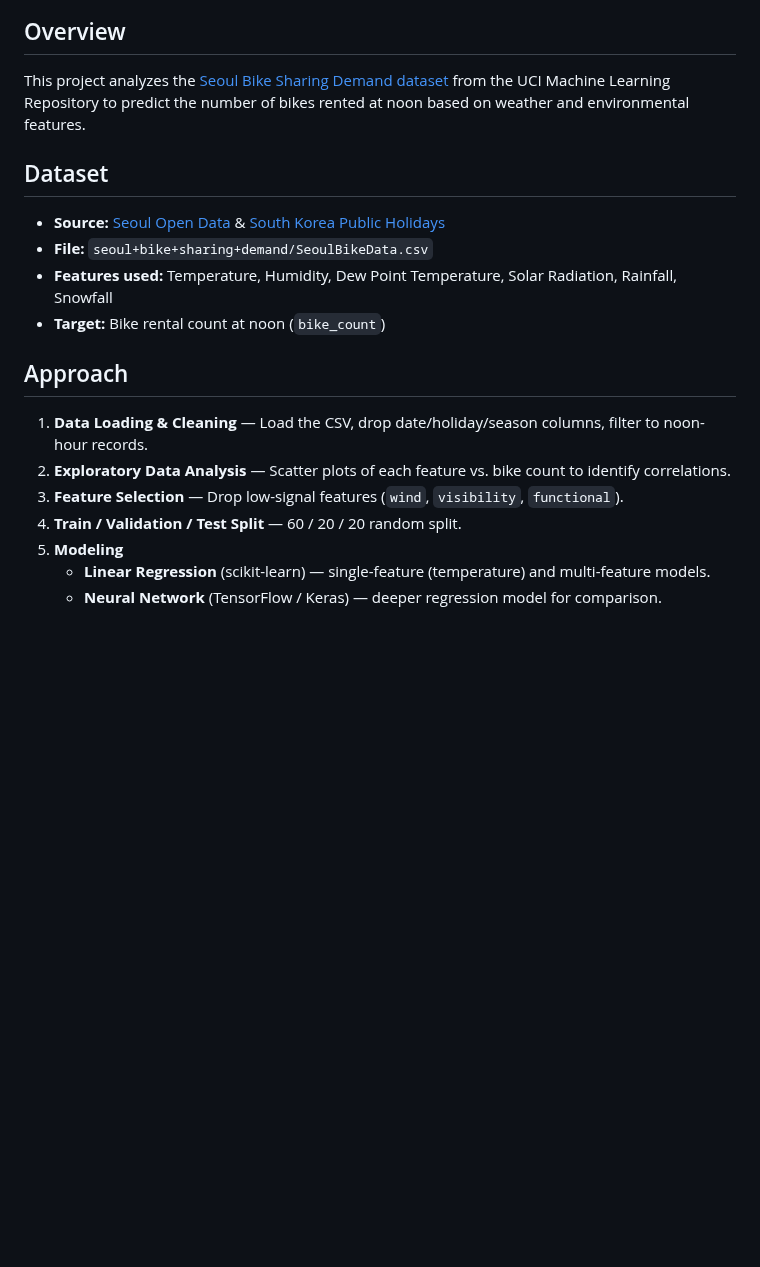
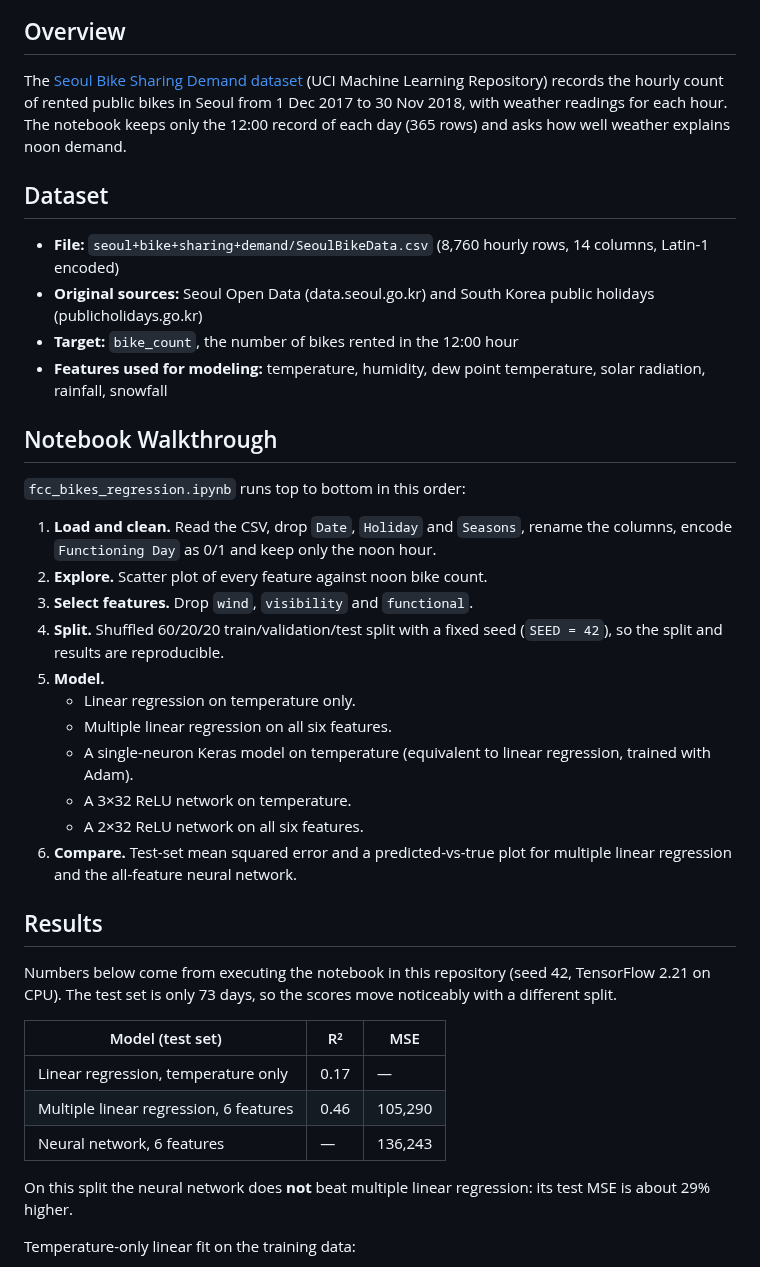
Before and after one commit to ShibilAhamed701212/bike-rental-regression-analysis, a Markdown page: README.md, the part around one of its changes. Drawn GitHub-style; blank space fills up the shorter version.

```diff
--- a/README.md
+++ b/README.md
@@ -4,21 +6,42 @@ A machine learning project that predicts bike rental demand in Seoul using regre
 
 ## Overview
 
-This project analyzes the [Seoul Bike Sharing Demand dataset](http://archive.ics.uci.edu/ml) from the UCI Machine Learning Repository to predict the number of bikes rented at noon based on weather and environmental features.
+The [Seoul Bike Sharing Demand dataset](https://archive.ics.uci.edu/dataset/560/seoul+bike+sharing+demand) (UCI Machine Learning Repository) records the hourly count of rented public bikes in Seoul from 1 Dec 2017 to 30 Nov 2018, with weather readings for each hour. The notebook keeps only the 12:00 record of each day (365 rows) and asks how well weather explains noon demand.
 
 ## Dataset
 
-- **Source:** [Seoul Open Data](http://data.seoul.go.kr/) & [South Korea Public Holidays](https://publicholidays.go.kr)
-- **File:** `seoul+bike+sharing+demand/SeoulBikeData.csv`
-- **Features used:** Temperature, Humidity, Dew Point Temperature, Solar Radiation, Rainfall, Snowfall
-- **Target:** Bike rental count at noon (`bike_count`)
+- **File:** `seoul+bike+sharing+demand/SeoulBikeData.csv` (8,760 hourly rows, 14 columns, Latin-1 encoded)
+- **Original sources:** Seoul Open Data (data.seoul.go.kr) and South Korea public holidays (publicholidays.go.kr)
+- **Target:** `bike_count`, the number of bikes rented in the 12:00 hour
+- **Features used for modeling:** temperature, humidity, dew point temperature, solar radiation, rainfall, snowfall
 
-## Approach
+## Notebook Walkthrough
 
-1. **Data Loading & Cleaning** — Load the CSV, drop date/holiday/season columns, filter to noon-hour records.
-2. **Exploratory Data Analysis** — Scatter plots of each feature vs. bike count to identify correlations.
-3. **Feature Selection** — Drop low-signal features (`wind`, `visibility`, `functional`).
-4. **Train / Validation / Test Split** — 60 / 20 / 20 random split.
-5. **Modeling**
-   - **Linear Regression** (scikit-learn) — single-feature (temperature) and multi-feature models.
-   - **Neural Network** (TensorFlow / Keras) — deeper regression model for comparison.
+`fcc_bikes_regression.ipynb` runs top to bottom in this order:
+
+1. **Load and clean.** Read the CSV, drop `Date`, `Holiday` and `Seasons`, rename the columns, encode `Functioning Day` as 0/1 and keep only the noon hour.
+2. **Explore.** Scatter plot of every feature against noon bike count.
+3. **Select features.** Drop `wind`, `visibility` and `functional`.
+4. **Split.** Shuffled 60/20/20 train/validation/test split with a fixed seed (`SEED = 42`), so the split and results are reproducible.
+5. **Model.**
+   - Linear regression on temperature only.
+   - Multiple linear regression on all six features.
+   - A single-neuron Keras model on temperature (equivalent to linear regression, trained with Adam).
+   - A 3×32 ReLU network on temperature.
+   - A 2×32 ReLU network on all six features.
+6. **Compare.** Test-set mean squared error and a predicted-vs-true plot for multiple linear regression and the all-feature neural network.
+
+## Results
+
+Numbers below come from executing the notebook in this repository (seed 42, TensorFlow 2.21 on CPU). The test set is only 73 days, so the scores move noticeably with a different split.
+
+| Model (test set) | R² | MSE |
+| --- | --- | --- |
+| Linear regression, temperature only | 0.17 | — |
+| Multiple linear regression, 6 features | 0.46 | 105,290 |
+| Neural network, 6 features | — | 136,243 |
+
+On this split the neural network does **not** beat multiple linear regression: its test MSE is about 29% higher.
+
+Temperature-only linear fit on the training data:
+
```
Also changed, not shown: other parts of README.md (+64 -15 lines), docs/images/linear_fit_temperature.png (added), docs/images/predictions_vs_true.png (added), 3 other files.
